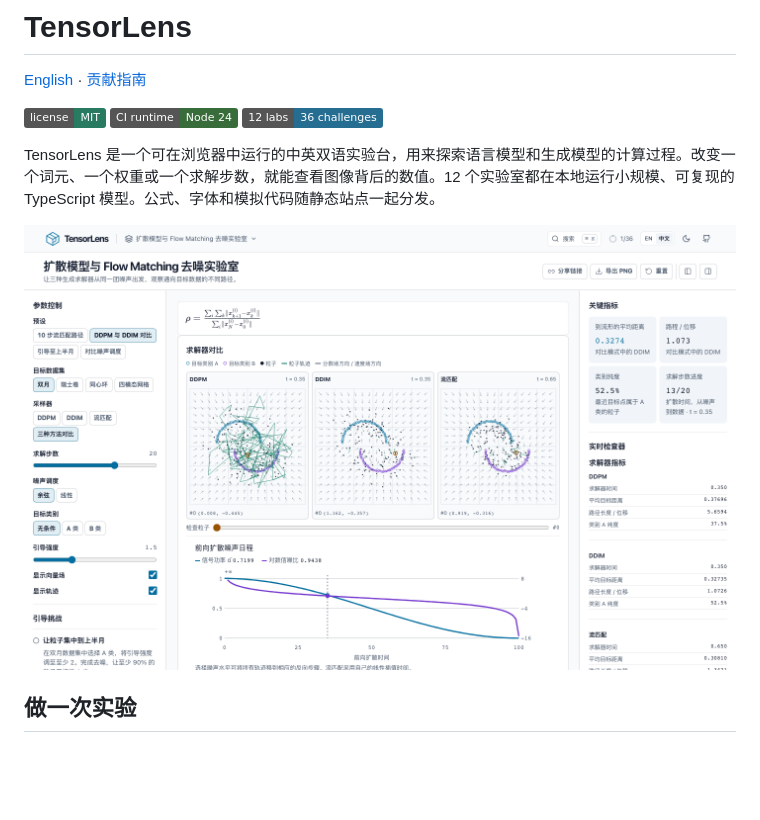
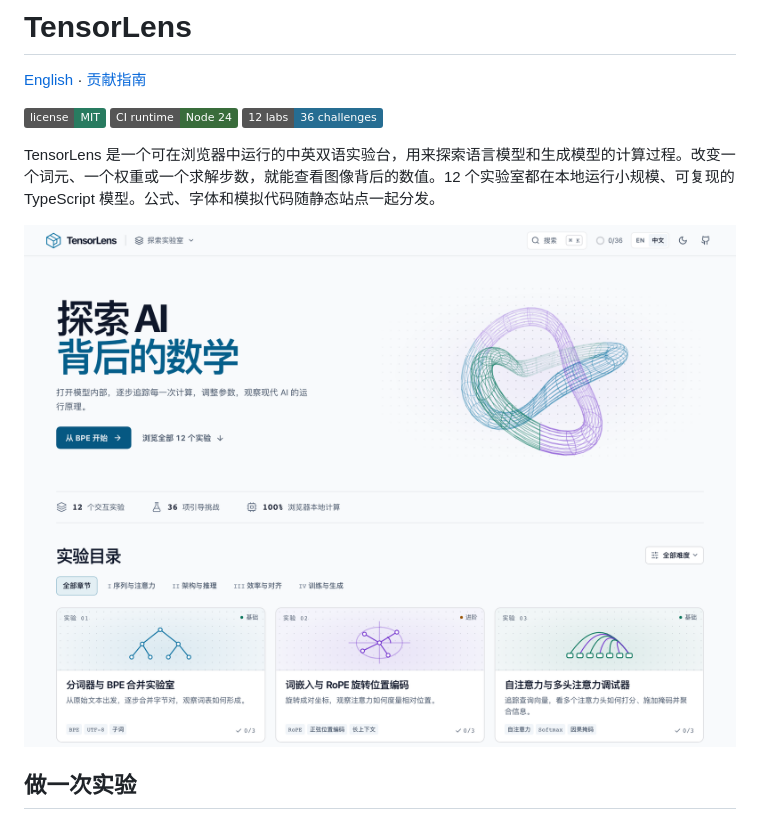
Before and after one commit to chrisevnwu/TensorLens, a Markdown page: README.zh-CN.md, the part around the change. GitHub-like rendering; pictures changed too: docs/images/home-light-zh.png (added), docs/images/workbench-zh.png (deleted); badges without logos; blank space fills up the shorter version.

Commit message:
docs: feature the light homepage in both READMEs

```diff
--- a/README.zh-CN.md
+++ b/README.zh-CN.md
@@ -8,7 +8,7 @@
 
 TensorLens 是一个可在浏览器中运行的中英双语实验台，用来探索语言模型和生成模型的计算过程。改变一个词元、一个权重或一个求解步数，就能查看图像背后的数值。12 个实验室都在本地运行小规模、可复现的 TypeScript 模型。公式、字体和模拟代码随静态站点一起分发。
 
-![浅色主题的扩散与流匹配实验室，展示粒子轨迹、求解参数和数值检查器](docs/images/workbench-zh.png)
+![TensorLens 浅色首页与交互实验室目录](docs/images/home-light-zh.png)
 
 ## 做一次实验
 
```
Also changed, not shown: README.md (+1 -1 lines), docs/images/home-light-en.png (added), docs/images/workbench-en.png (deleted).
